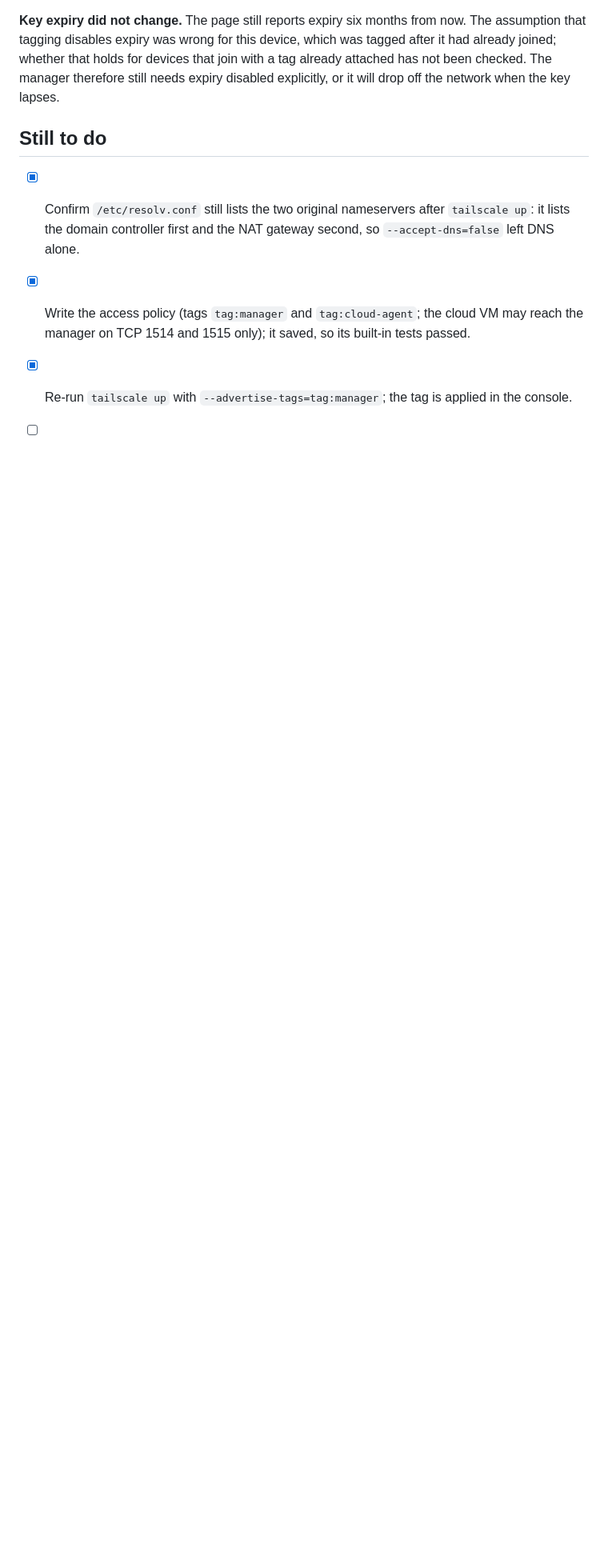
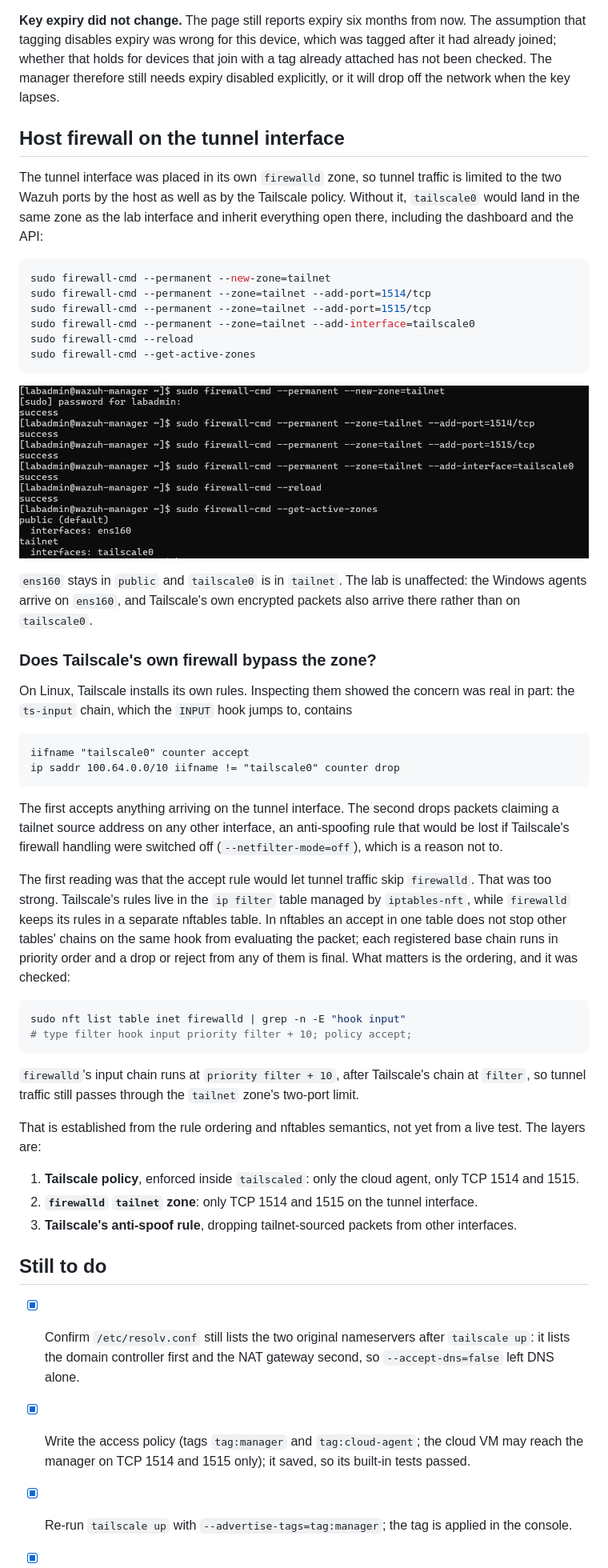
Before and after one commit to mohamednjah/mini-soc-lab, a Markdown page: docs/phase-3-build-notes.md, the part around one of its changes. Shown at 80% size. Rendered like a GitHub page; pictures changed too: docs/images/firewalld-tailnet-zone.png (added); blank space fills up the shorter version.

Commit message:
Scope the tunnel interface to its own firewalld zone; document Tailscale's netfilter rules

````diff
--- a/docs/phase-3-build-notes.md
+++ b/docs/phase-3-build-notes.md
@@ -85,6 +85,60 @@ tagging disables expiry was wrong for this device, which was tagged after it had
 that holds for devices that join with a tag already attached has not been checked. The manager therefore
 still needs expiry disabled explicitly, or it will drop off the network when the key lapses.
 
+## Host firewall on the tunnel interface
+
+The tunnel interface was placed in its own `firewalld` zone, so tunnel traffic is limited to the two Wazuh
+ports by the host as well as by the Tailscale policy. Without it, `tailscale0` would land in the same zone
+as the lab interface and inherit everything open there, including the dashboard and the API:
+
+```bash
+sudo firewall-cmd --permanent --new-zone=tailnet
+sudo firewall-cmd --permanent --zone=tailnet --add-port=1514/tcp
+sudo firewall-cmd --permanent --zone=tailnet --add-port=1515/tcp
+sudo firewall-cmd --permanent --zone=tailnet --add-interface=tailscale0
+sudo firewall-cmd --reload
+sudo firewall-cmd --get-active-zones
+```
+
+![tailnet zone created and active](images/firewalld-tailnet-zone.png)
+
+`ens160` stays in `public` and `tailscale0` is in `tailnet`. The lab is unaffected: the Windows agents
+arrive on `ens160`, and Tailscale's own encrypted packets also arrive there rather than on `tailscale0`.
+
+### Does Tailscale's own firewall bypass the zone?
+
+On Linux, Tailscale installs its own rules. Inspecting them showed the concern was real in part: the
+`ts-input` chain, which the `INPUT` hook jumps to, contains
+
+```
+iifname "tailscale0" counter accept
+ip saddr 100.64.0.0/10 iifname != "tailscale0" counter drop
+```
+
+The first accepts anything arriving on the tunnel interface. The second drops packets claiming a tailnet
+source address on any other interface, an anti-spoofing rule that would be lost if Tailscale's firewall
+handling were switched off (`--netfilter-mode=off`), which is a reason not to.
+
+The first reading was that the accept rule would let tunnel traffic skip `firewalld`. That was too strong.
+Tailscale's rules live in the `ip filter` table managed by `iptables-nft`, while `firewalld` keeps its
+rules in a separate nftables table. In nftables an accept in one table does not stop other tables'
+chains on the same hook from evaluating the packet; each registered base chain runs in priority order and
+a drop or reject from any of them is final. What matters is the ordering, and it was checked:
+
+```bash
+sudo nft list table inet firewalld | grep -n -E "hook input"
+# type filter hook input priority filter + 10; policy accept;
+```
+
+`firewalld`'s input chain runs at `priority filter + 10`, after Tailscale's chain at `filter`, so tunnel
+traffic still passes through the `tailnet` zone's two-port limit.
+
+That is established from the rule ordering and nftables semantics, not yet from a live test. The layers are:
+
+1. **Tailscale policy**, enforced inside `tailscaled`: only the cloud agent, only TCP 1514 and 1515.
+2. **`firewalld` `tailnet` zone**: only TCP 1514 and 1515 on the tunnel interface.
+3. **Tailscale's anti-spoof rule**, dropping tailnet-sourced packets from other interfaces.
+
 ## Still to do
 
 - [x] Confirm `/etc/resolv.conf` still lists the two original nameservers after `tailscale up`: it lists
````
Also changed, not shown: other parts of docs/phase-3-build-notes.md (+5 -2 lines).
